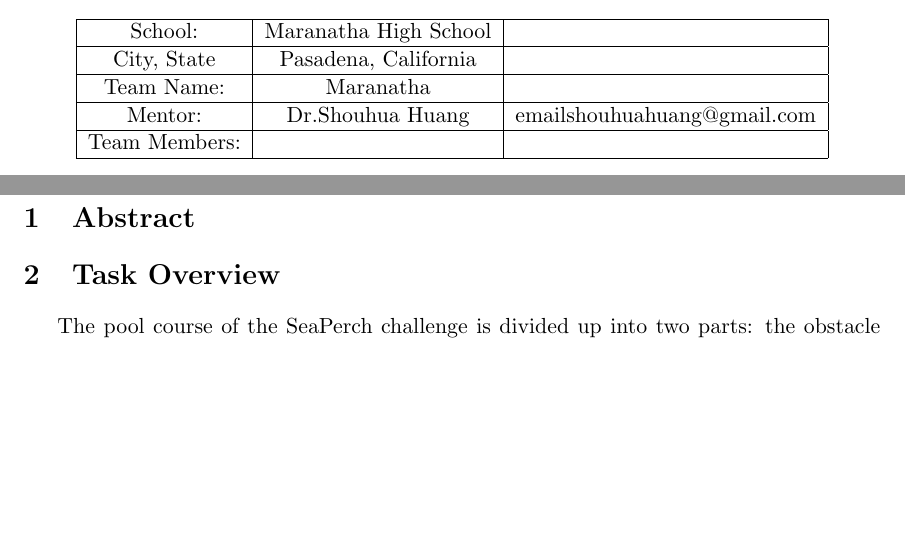
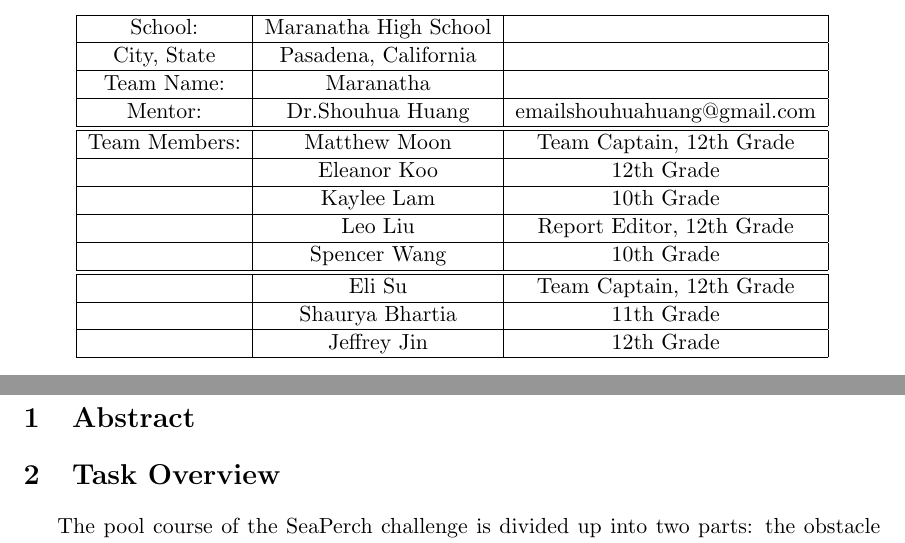
Before and after one commit to chongwen20110901/SeaPerch-2023-2024, a LaTeX document (Maranatha SeaPerch Technical Design Report 2023-2024.tex): two parts of pages 2 and 3 of 6, joined at a grey line, cut so that both start at the same text, the shorter picture padded with empty space. Compiled offline with pdfLaTeX.

Commit message:
20230914

```diff
--- a/Maranatha SeaPerch Technical Design Report 2023-2024.tex
+++ b/Maranatha SeaPerch Technical Design Report 2023-2024.tex
@@ -38,7 +38,23 @@
 		\hline
 		Mentor: & Dr.Shouhua Huang & emailshouhuahuang@gmail.com \\
 		\hline
-		Team Members: & & \\
+		\hline
+		Team Members: & Matthew Moon & Team Captain, 12th Grade \\
+		\hline
+		& Eleanor Koo & 12th Grade\\
+		\hline
+		& Kaylee Lam & 10th Grade\\
+		\hline
+		& Leo Liu & Report Editor, 12th Grade\\
+		\hline
+		& Spencer Wang & 10th Grade\\
+		\hline
+		\hline
+		& Eli Su & Team Captain, 12th Grade\\
+		\hline
+		& Shaurya Bhartia & 11th Grade\\
+		\hline
+		& Jeffrey Jin & 12th Grade\\
 		\hline
 
 
```
Also changed, not shown: Maranatha SeaPerch Technical Design Report 2023-2024.pdf, 8 other files.
